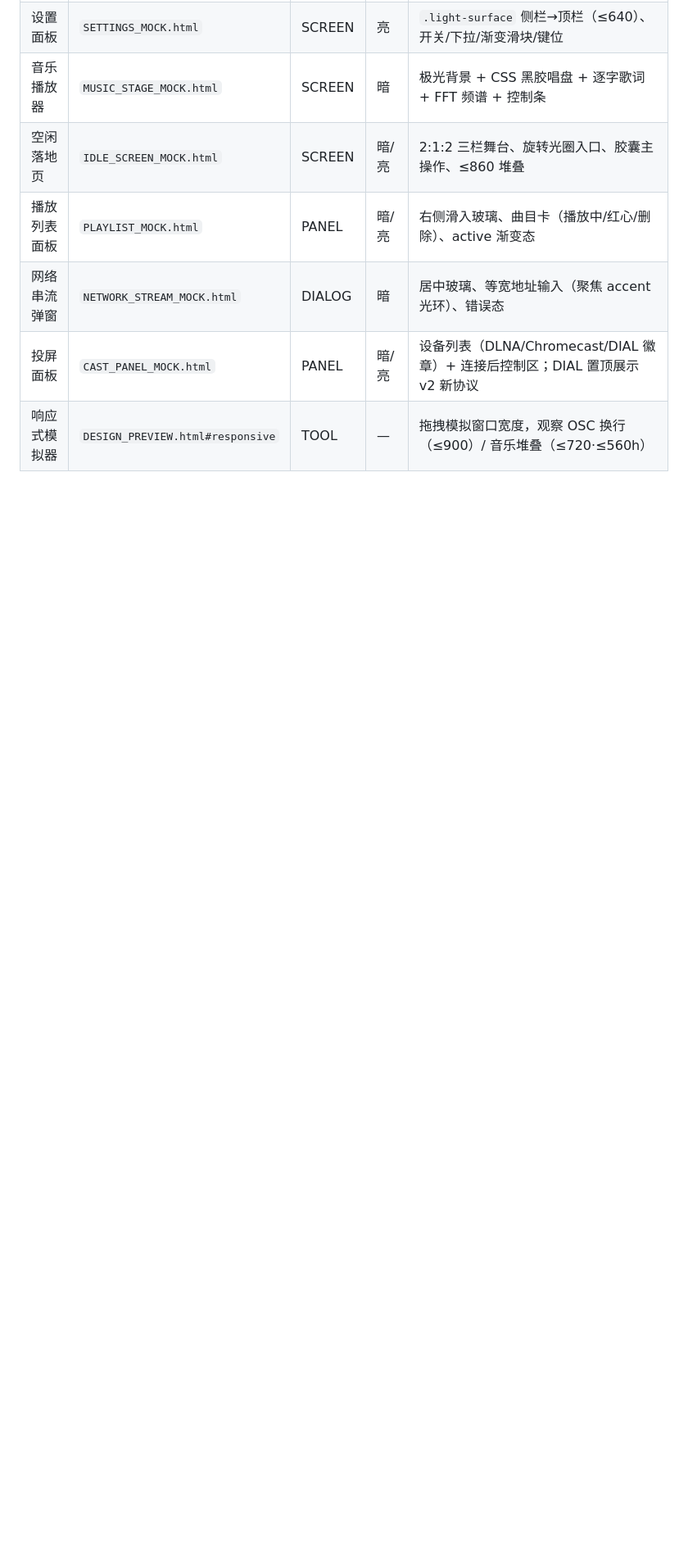
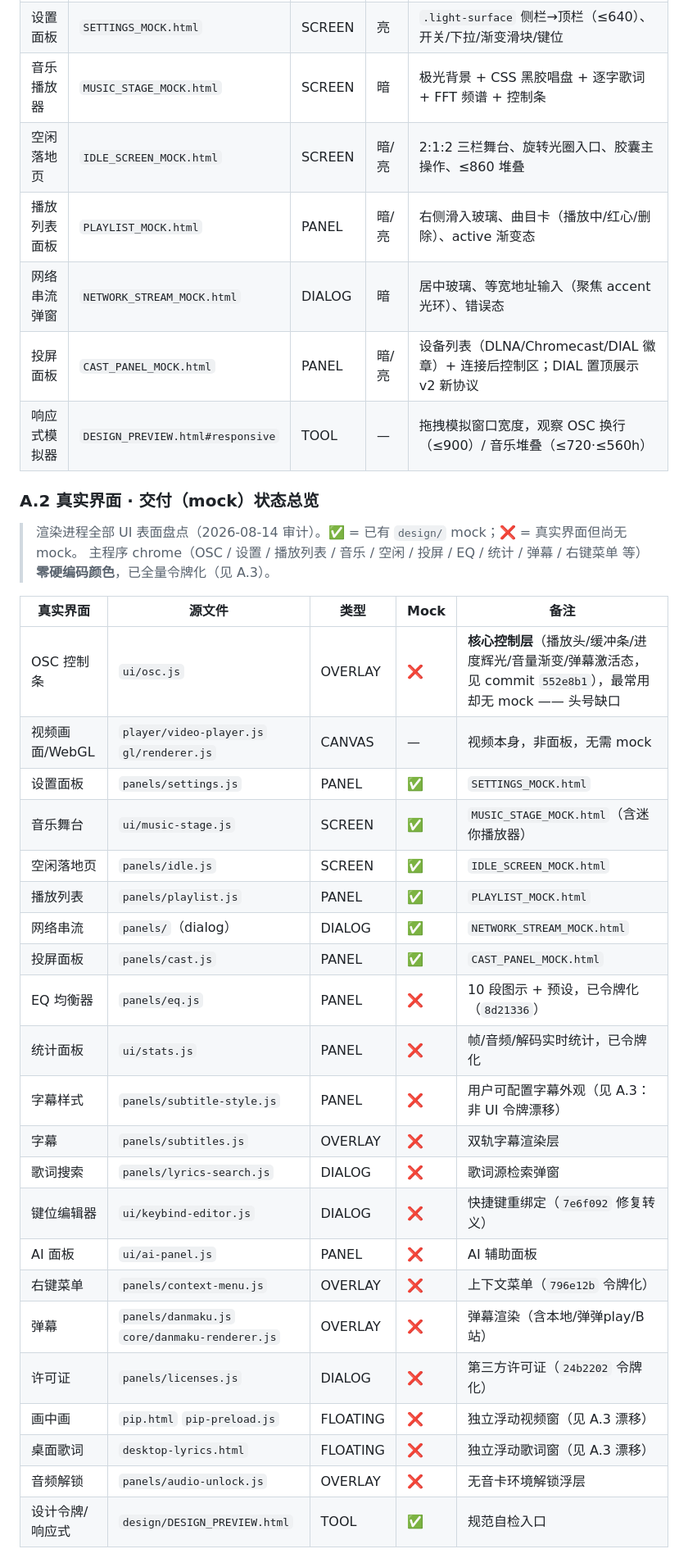
Before and after one commit to icebang01/lumora, a Markdown page: DESIGN.md, the part around one of its changes. Shown at 82% size. Drawn GitHub-style; blank space fills up the shorter version.

Commit message:
design: 补全 DESIGN.md 附录 A 界面清单 + 已知漂移审计
- 附录 A 拆分为 A.1 交付件 / A.2 真实界面交付状态总览 / A.3 已知漂移
- A.2 盘点渲染进程全部 UI 表面（21 项），标注 mock 状态：
  核心 OSC 控制条(ui/osc.js) 等 13 项真实界面尚无 mock，头号缺口为 OSC
- A.3 记录浮动窗(桌面歌词/pip)独立局部 accent 令牌偏离品牌 #7c8cff、
  暗色玻璃背景未统一；字幕样式与已令牌化 chrome 明确为非漂移/已合规

```diff
--- a/DESIGN.md
+++ b/DESIGN.md
@@ -377,3 +378,33 @@ box-shadow: 0 14px 38px rgba(0,0,0,.42), inset 0 0 0 1px rgba(124,140,255,.12);
 | 投屏面板 | `CAST_PANEL_MOCK.html` | PANEL | 暗/亮 | 设备列表（DLNA/Chromecast/DIAL 徽章）+ 连接后控制区；DIAL 置顶展示 v2 新协议 |
 | 响应式模拟器 | `DESIGN_PREVIEW.html#responsive` | TOOL | — | 拖拽模拟窗口宽度，观察 OSC 换行（≤900）/ 音乐堆叠（≤720·≤560h） |
 
+### A.2 真实界面 · 交付（mock）状态总览
+
+> 渲染进程全部 UI 表面盘点（2026-08-14 审计）。✅ = 已有 `design/` mock；❌ = 真实界面但尚无 mock。
+> 主程序 chrome（OSC / 设置 / 播放列表 / 音乐 / 空闲 / 投屏 / EQ / 统计 / 弹幕 / 右键菜单 等）**零硬编码颜色**，已全量令牌化（见 A.3）。
+
+| 真实界面 | 源文件 | 类型 | Mock | 备注 |
+|---|---|---|---|---|
+| OSC 控制条 | `ui/osc.js` | OVERLAY | ❌ | **核心控制层**（播放头/缓冲条/进度辉光/音量渐变/弹幕激活态，见 commit `552e8b1`），最常用却无 mock —— 头号缺口 |
+| 视频画面/WebGL | `player/video-player.js` `gl/renderer.js` | CANVAS | — | 视频本身，非面板，无需 mock |
+| 设置面板 | `panels/settings.js` | PANEL | ✅ | `SETTINGS_MOCK.html` |
+| 音乐舞台 | `ui/music-stage.js` | SCREEN | ✅ | `MUSIC_STAGE_MOCK.html`（含迷你播放器） |
+| 空闲落地页 | `panels/idle.js` | SCREEN | ✅ | `IDLE_SCREEN_MOCK.html` |
+| 播放列表 | `panels/playlist.js` | PANEL | ✅ | `PLAYLIST_MOCK.html` |
+| 网络串流 | `panels/`（dialog） | DIALOG | ✅ | `NETWORK_STREAM_MOCK.html` |
+| 投屏面板 | `panels/cast.js` | PANEL | ✅ | `CAST_PANEL_MOCK.html` |
+| EQ 均衡器 | `panels/eq.js` | PANEL | ❌ | 10 段图示 + 预设，已令牌化（`8d21336`） |
+| 统计面板 | `ui/stats.js` | PANEL | ❌ | 帧/音频/解码实时统计，已令牌化 |
+| 字幕样式 | `panels/subtitle-style.js` | PANEL | ❌ | 用户可配置字幕外观（见 A.3：非 UI 令牌漂移） |
+| 字幕 | `panels/subtitles.js` | OVERLAY | ❌ | 双轨字幕渲染层 |
+| 歌词搜索 | `panels/lyrics-search.js` | DIALOG | ❌ | 歌词源检索弹窗 |
+| 键位编辑器 | `ui/keybind-editor.js` | DIALOG | ❌ | 快捷键重绑定（`7e6f092` 修复转义） |
+| AI 面板 | `ui/ai-panel.js` | PANEL | ❌ | AI 辅助面板 |
+| 右键菜单 | `panels/context-menu.js` | OVERLAY | ❌ | 上下文菜单（`796e12b` 令牌化） |
+| 弹幕 | `panels/danmaku.js` `core/danmaku-renderer.js` | OVERLAY | ❌ | 弹幕渲染（含本地/弹弹play/B站） |
+| 许可证 | `panels/licenses.js` | DIALOG | ❌ | 第三方许可证（`24b2202` 令牌化） |
+| 画中画 | `pip.html` `pip-preload.js` | FLOATING | ❌ | 独立浮动视频窗（见 A.3 漂移） |
+| 桌面歌词 | `desktop-lyrics.html` | FLOATING | ❌ | 独立浮动歌词窗（见 A.3 漂移） |
+| 音频解锁 | `panels/audio-unlock.js` | OVERLAY | ❌ | 无音卡环境解锁浮层 |
+| 设计令牌/响应式 | `design/DESIGN_PREVIEW.html` | TOOL | ✅ | 规范自检入口 |
+
```
Also changed, not shown: other parts of DESIGN.md (+13 -2 lines).
